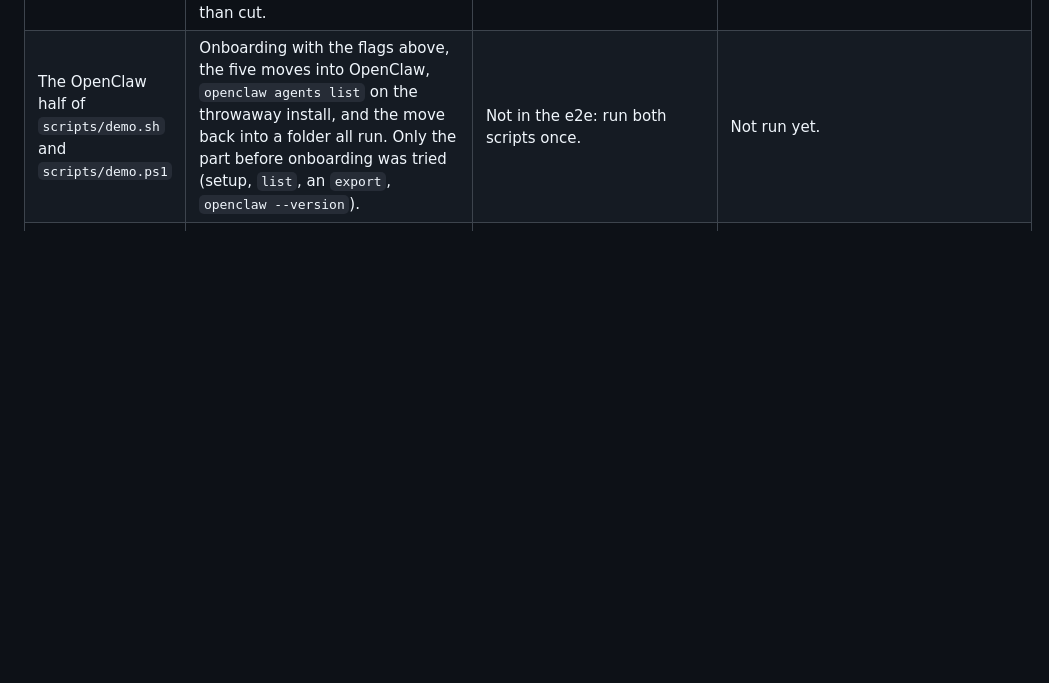
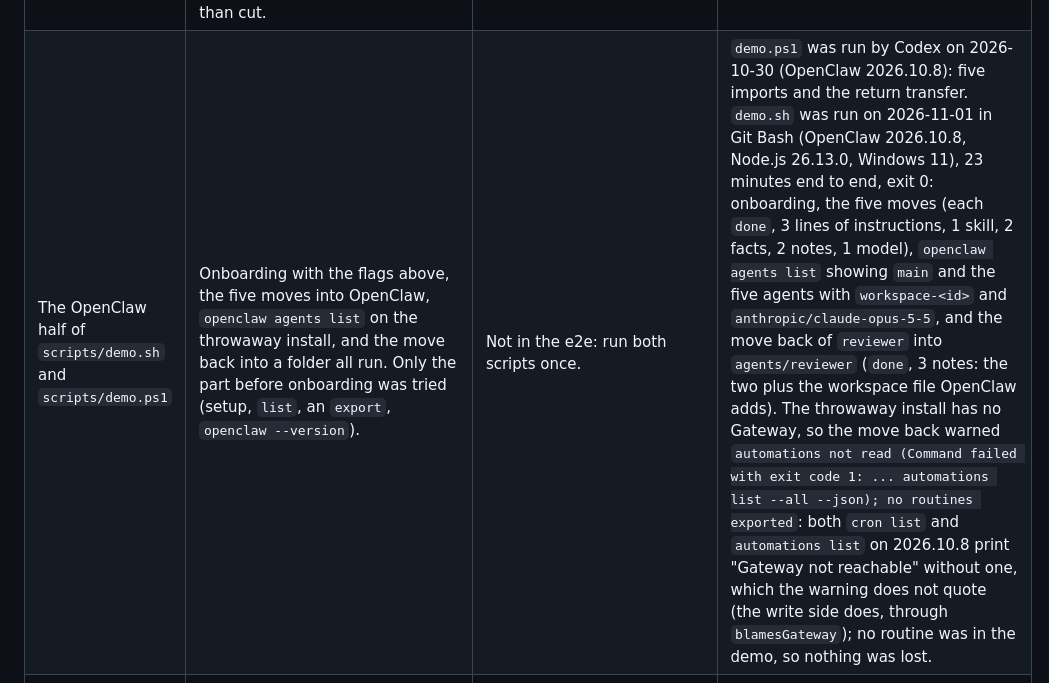
Before and after one commit to Open-Teleport/openteleport, a Markdown page: docs/demo.md, the part around the change. GitHub-like rendering; blank space fills up the shorter version.

Commit message:
docs(demo): record the Bash demo run on OpenClaw 2026.10.8

```diff
--- a/docs/demo.md
+++ b/docs/demo.md
@@ -207,7 +207,7 @@ The OpenClaw adapter was written against `--help` of OpenClaw 2026.5.28 and its
 | Headless onboarding | `openclaw onboard --non-interactive` with the flags above sets up a state directory without a prompt. | `onboardExitCode` | Exit code 0 on 2026.5.28 and 2026.10.8 with the flags above; the state directory had `openclaw.json`, `workspace/` and the `main` agent, and no prompt was waited on. |
 | Where `openclaw.json` keeps agents | Under `agents.entries.<id>`, each with `workspace`, `identity`, `model`, `runtime` and `skills`; the workspace path is worked out from there. If `agents add` records agents elsewhere (a list, say), reading them back in (b) and the config check in (d) break. | (b), (d), `configAgents` | Wrong for 2026.5.28, which keeps `agents.list`, an array of `{ id, name, workspace, agentDir, identity }` (`model` and `runtime` once set) and rejects `agents.entries`; its default agent is the element marked `default`, else the first, and its workspace is `agents.defaults.workspace` itself. 2026.10.8 keeps `agents.entries.<id>` with the same fields and no `id`, plus `agents.ownership: "explicit"` and `agents.defaults.systemAgent.agentId`. On 2026.5.28, (b) failed with `no workspace at <state>/workspace/reviewer` until the adapter read both forms. |
 | The Windows `.cmd` shim and multi-line routines | The adapter reads the npm `openclaw.cmd` shim and runs the script it names with this node, so a routine instruction with a line break arrives whole. When the shim cannot be read, that routine is skipped as "cannot be passed through the Windows shim" rather than cut. | (d): its interval routine has two lines; the skip fails the test, and with a Gateway the listed job must hold both lines. | 2026.10.8, with the Gateway: the two-line `Inbox sweep` instruction arrived whole, with its line break. The shim was `openclaw.cmd` under `%APPDATA%\npm`, run as `node <openclaw.mjs>`. |
-| The OpenClaw half of `scripts/demo.sh` and `scripts/demo.ps1` | Onboarding with the flags above, the five moves into OpenClaw, `openclaw agents list` on the throwaway install, and the move back into a folder all run. Only the part before onboarding was tried (setup, `list`, an `export`, `openclaw --version`). | Not in the e2e: run both scripts once. | Not run yet. |
+| The OpenClaw half of `scripts/demo.sh` and `scripts/demo.ps1` | Onboarding with the flags above, the five moves into OpenClaw, `openclaw agents list` on the throwaway install, and the move back into a folder all run. Only the part before onboarding was tried (setup, `list`, an `export`, `openclaw --version`). | Not in the e2e: run both scripts once. | `demo.ps1` was run by Codex on 2026-10-30 (OpenClaw 2026.10.8): five imports and the return transfer. `demo.sh` was run on 2026-11-01 in Git Bash (OpenClaw 2026.10.8, Node.js 26.13.0, Windows 11), 23 minutes end to end, exit 0: onboarding, the five moves (each `done`, 3 lines of instructions, 1 skill, 2 facts, 2 notes, 1 model), `openclaw agents list` showing `main` and the five agents with `workspace-<id>` and `anthropic/claude-opus-5-5`, and the move back of `reviewer` into `agents/reviewer` (`done`, 3 notes: the two plus the workspace file OpenClaw adds). The throwaway install has no Gateway, so the move back warned `automations not read (Command failed with exit code 1: ... automations list --all --json); no routines exported`: both `cron list` and `automations list` on 2026.10.8 print "Gateway not reachable" without one, which the warning does not quote (the write side does, through `blamesGateway`); no routine was in the demo, so nothing was lost. |
 | Stopping `openclaw gateway run` on Windows | Killing the node process the test started stops the Gateway. A process the Gateway started itself could outlive it. | `OPENTELEPORT_E2E_GATEWAY=1`, `gatewayPortClosedAfterStop`; after the run, also look for a `node` process left from the sandbox. | Port closed within ten seconds of the kill on every run (`gatewayPortClosedAfterStop: true`); no `node` process from a sandbox was left behind afterwards (checked with `wmic process` after the runs). |
 | How long an `openclaw` command may take | 90 s for every command, 10 s for `--version` and the probe of the job command family; a command over that is stopped and named. | Every step; a timeout fails the move with `openclaw <command> did not finish within ...`. | Too little on this machine (Windows 11, loaded): `--version` took 10 to 15 s, and in one of four runs `agents add` through the Gateway on 2026.10.8 exceeded 90 s (the Gateway logged database admission waits over a second); the stopped command had created nothing. Raised to 5 minutes, 30 s for `--version`, and the probe gets the full time, since a probe cut short would leave `automations` for a 2026.5.28 that has `cron`. With the new limits the next run passed 6 of 6 on 2026.10.8 ((a) 220 s, (d) 183 s, 8.5 minutes in all). |
 | Hermes: `cron/jobs.json`, the bundled-skills manifest and the profile | A named profile `profiles/<name>/` with `SOUL.md`, `profile.yaml` and `config.yaml` is one Hermes lists and can select. Its `cron/jobs.json` is `{ "jobs": [...], "updated_at" }` with Hermes's own job fields, each job `enabled: false`, `state: "paused"`, `next_run_at: null`, and `hermes cron resume <id>` starts it. `skills/.bundled_manifest` holds `name` or `name:hash` lines. | Not in the e2e: run the Hermes scenario against a throwaway `HERMES_HOME` and look at `hermes cron list`. | Checked on 2026-10-29 (Hermes 0.13.0, Windows), through the engine and not the CLI: Hermes's own readers found the profile, the facts, the skill and the three paused routines, and `skills/.bundled_manifest` has `name:hash` lines. Not tried: `hermes cron list`, `hermes cron resume`, the scheduler. Two edge cases it showed are fixed on this branch and not yet rechecked on an install: an offset-free `run_at` is read in the machine's zone, and with no `HERMES_HOME` the home is `~/.hermes` when that is a profile. See [the report](superpowers/research/2026-10-29-real-install-check.md). |
```
